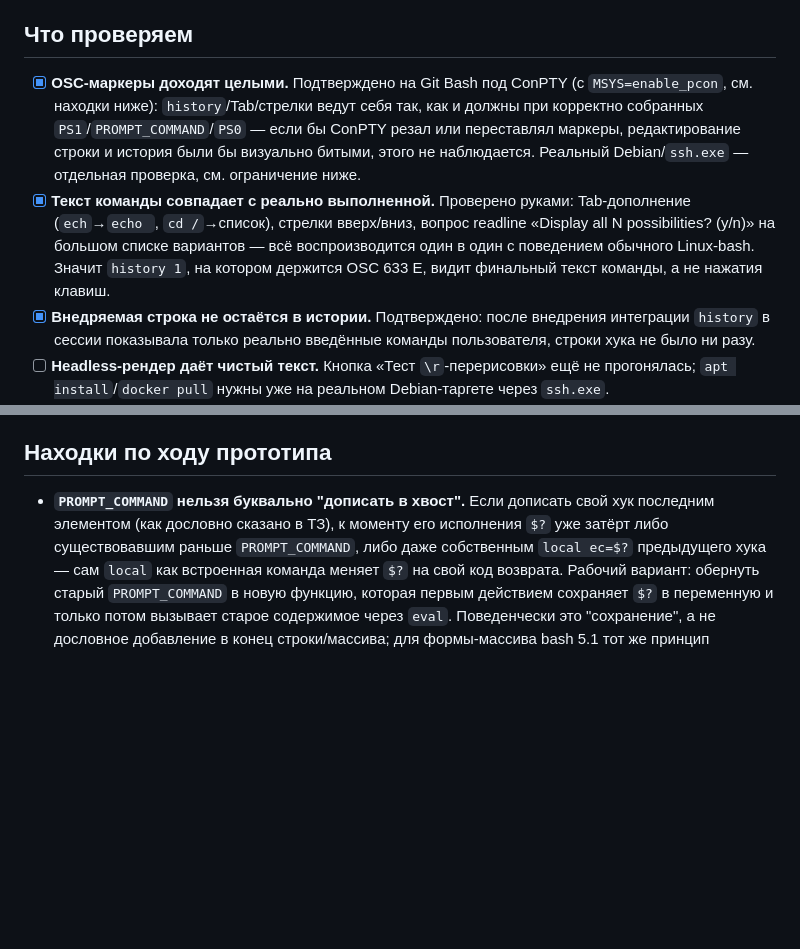
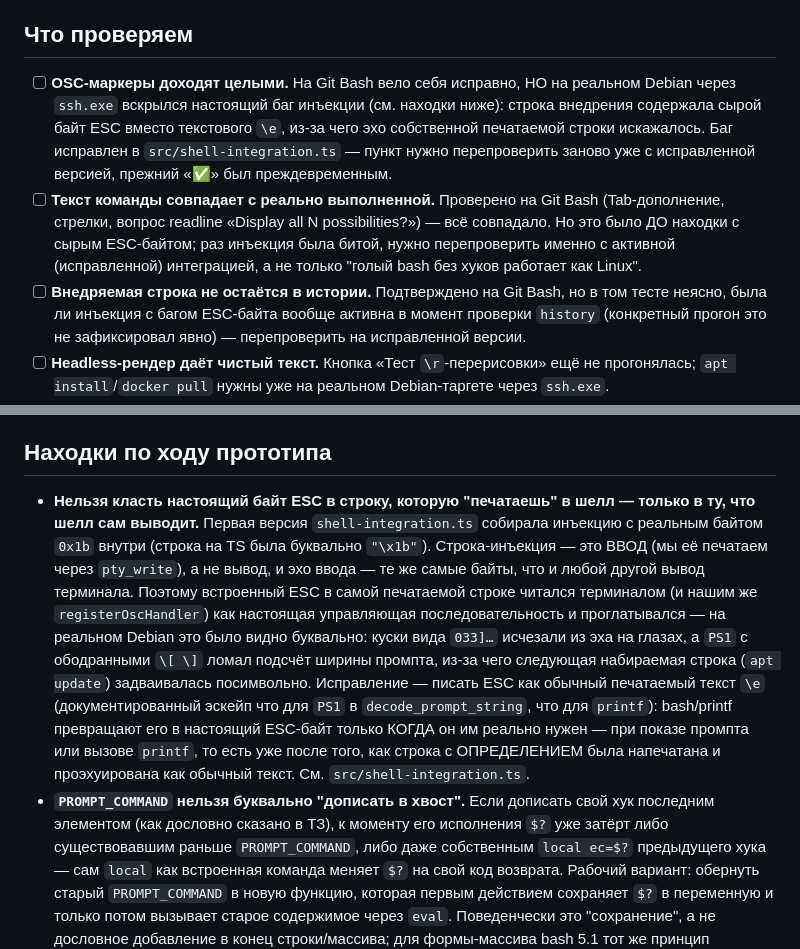
Before and after one commit to Entropiya/termiinal, a Markdown page: docs/stage1.md, 2 parts joined by grey strips. Rendered like a GitHub page; blank space fills up the shorter version.

Commit message:
Честно откатить статус чек-листа: прежние галочки были до находки бага с сырым ESC

```diff
--- a/docs/stage1.md
+++ b/docs/stage1.md
@@ -6,19 +6,18 @@
 
 ## Что проверяем
 
-- [x] **OSC-маркеры доходят целыми.** Подтверждено на Git Bash под ConPTY (с `MSYS=enable_pcon`,
-      см. находки ниже): `history`/Tab/стрелки ведут себя так, как и должны при корректно
-      собранных `PS1`/`PROMPT_COMMAND`/`PS0` — если бы ConPTY резал или переставлял маркеры,
-      редактирование строки и история были бы визуально битыми, этого не наблюдается.
-      Реальный Debian/`ssh.exe` — отдельная проверка, см. ограничение ниже.
-- [x] **Текст команды совпадает с реально выполненной.** Проверено руками: Tab-дополнение
-      (`ech`→`echo `, `cd /`→список), стрелки вверх/вниз, вопрос readline «Display all N
-      possibilities? (y/n)» на большом списке вариантов — всё воспроизводится один в один с
-      поведением обычного Linux-bash. Значит `history 1`, на котором держится OSC 633 E,
-      видит финальный текст команды, а не нажатия клавиш.
-- [x] **Внедряемая строка не остаётся в истории.** Подтверждено: после внедрения интеграции
-      `history` в сессии показывала только реально введённые команды пользователя, строки
-      хука не было ни разу.
+- [ ] **OSC-маркеры доходят целыми.** На Git Bash вело себя исправно, НО на реальном Debian
+      через `ssh.exe` вскрылся настоящий баг инъекции (см. находки ниже): строка внедрения
+      содержала сырой байт ESC вместо текстового `\e`, из-за чего эхо собственной печатаемой
+      строки искажалось. Баг исправлен в `src/shell-integration.ts` — пункт нужно перепроверить
+      заново уже с исправленной версией, прежний «✅» был преждевременным.
+- [ ] **Текст команды совпадает с реально выполненной.** Проверено на Git Bash (Tab-дополнение,
+      стрелки, вопрос readline «Display all N possibilities?») — всё совпадало. Но это было
+      ДО находки с сырым ESC-байтом; раз инъекция была битой, нужно перепроверить именно с
+      активной (исправленной) интеграцией, а не только "голый bash без хуков работает как Linux".
+- [ ] **Внедряемая строка не остаётся в истории.** Подтверждено на Git Bash, но в том тесте
+      неясно, была ли инъекция с багом ESC-байта вообще активна в момент проверки `history`
+      (конкретный прогон это не зафиксировал явно) — перепроверить на исправленной версии.
 - [ ] **Headless-рендер даёт чистый текст.** Кнопка «Тест `\r`-перерисовки» ещё не прогонялась;
       `apt install`/`docker pull` нужны уже на реальном Debian-таргете через `ssh.exe`.
 - [ ] **Риск ConPTY с печатаемым маркером.** Резервный вариант не понадобился — живые маркеры
@@ -59,6 +58,20 @@
 
 ## Находки по ходу прототипа
 
+- **Нельзя класть настоящий байт ESC в строку, которую "печатаешь" в шелл — только в ту,
+  что шелл сам выводит.** Первая версия `shell-integration.ts` собирала инъекцию с реальным
+  байтом `0x1b` внутри (строка на TS была буквально `"\x1b"`). Строка-инъекция — это ВВОД
+  (мы её печатаем через `pty_write`), а не вывод, и эхо ввода — те же самые байты, что и
+  любой другой вывод терминала. Поэтому встроенный ESC в самой печатаемой строке читался
+  терминалом (и нашим же `registerOscHandler`) как настоящая управляющая последовательность
+  и проглатывался — на реальном Debian это было видно буквально: куски вида `033]…` исчезали
+  из эха на глазах, а `PS1` с ободранными `\[ \]` ломал подсчёт ширины промпта, из-за чего
+  следующая набираемая строка (`apt update`) задваивалась посимвольно. Исправление — писать
+  ESC как обычный печатаемый текст `\e` (документированный эскейп что для `PS1` в
+  `decode_prompt_string`, что для `printf`): bash/printf превращают его в настоящий ESC-байт
+  только КОГДА он им реально нужен — при показе промпта или вызове `printf`, то есть уже
+  после того, как строка с ОПРЕДЕЛЕНИЕМ была напечатана и проэхуирована как обычный текст.
+  См. `src/shell-integration.ts`.
 - **`PROMPT_COMMAND` нельзя буквально "дописать в хвост".** Если дописать свой хук
   последним элементом (как дословно сказано в ТЗ), к моменту его исполнения `$?` уже
   затёрт либо существовавшим раньше `PROMPT_COMMAND`, либо даже собственным `local ec=$?`
```
